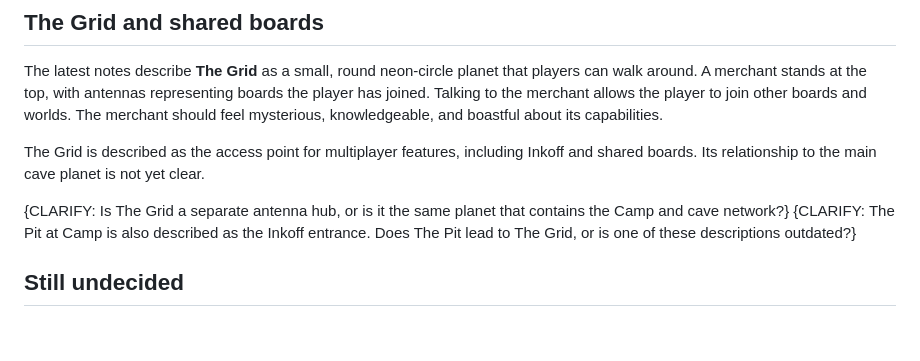
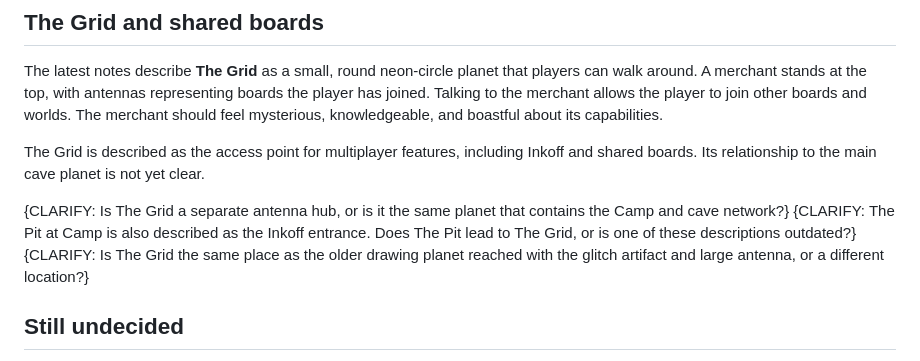
Before and after one commit to DiceeInked/ideal-goggles, a Markdown page: drawing-adventure-game/DRAWING_AND_GLITCH_AI.md, the part around the change. GitHub-like rendering; blank space fills up the shorter version.

Commit message:
Track whether The Grid and the older drawing planet are the same place

```diff
--- a/drawing-adventure-game/DRAWING_AND_GLITCH_AI.md
+++ b/drawing-adventure-game/DRAWING_AND_GLITCH_AI.md
@@ -43,6 +43,7 @@ The Grid is described as the access point for multiplayer features, including In
 
 {CLARIFY: Is The Grid a separate antenna hub, or is it the same planet that contains the Camp and cave network?}
 {CLARIFY: The Pit at Camp is also described as the Inkoff entrance. Does The Pit lead to The Grid, or is one of these descriptions outdated?}
+{CLARIFY: Is The Grid the same place as the older drawing planet reached with the glitch artifact and large antenna, or a different location?}
 
 ## Still undecided
 
```
